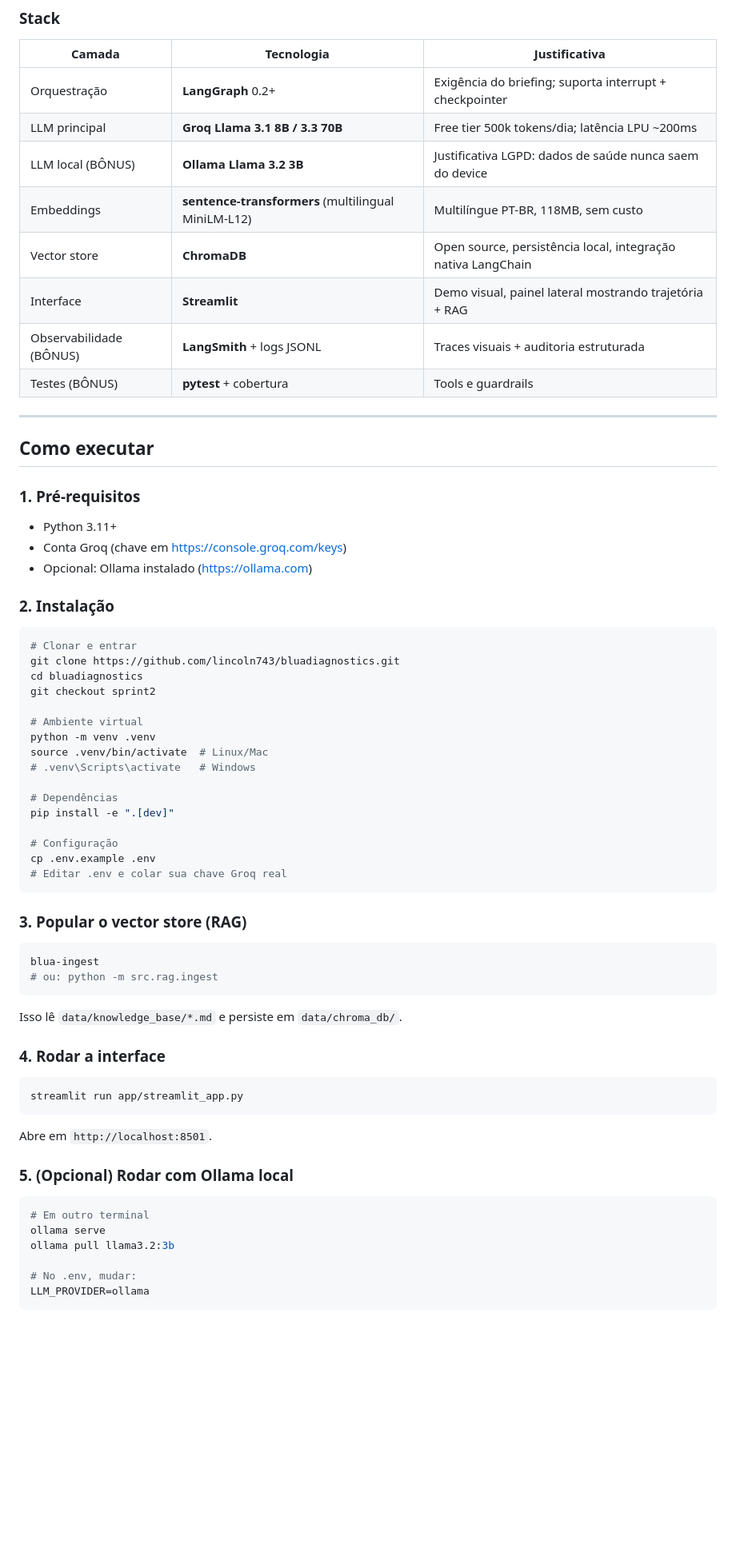
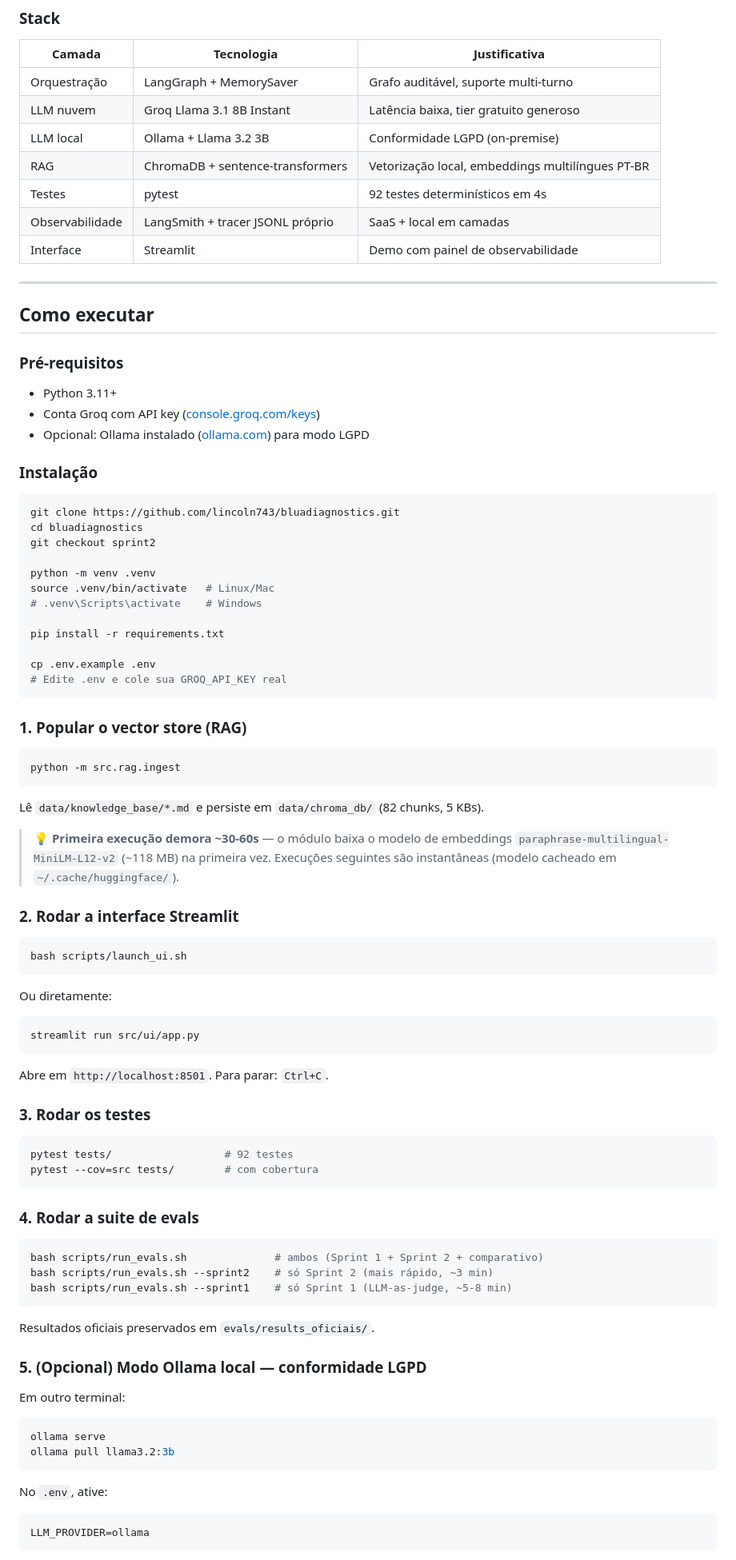
Before and after one commit to lincoln743/bluadiagnostics, a Markdown page: README.md, the part around one of its changes. Shown at 80% size. Rendered like a GitHub page; blank space fills up the shorter version.

````diff
--- a/README.md
+++ b/README.md
@@ -85,71 +77,94 @@ Diagrama detalhado renderizado em [`docs/arquitetura_sprint2.svg`](docs/arquitet
 
 | Camada | Tecnologia | Justificativa |
 |---|---|---|
-| Orquestração | **LangGraph** 0.2+ | Exigência do briefing; suporta interrupt + checkpointer |
-| LLM principal | **Groq Llama 3.1 8B / 3.3 70B** | Free tier 500k tokens/dia; latência LPU ~200ms |
-| LLM local (BÔNUS) | **Ollama Llama 3.2 3B** | Justificativa LGPD: dados de saúde nunca saem do device |
-| Embeddings | **sentence-transformers** (multilingual MiniLM-L12) | Multilíngue PT-BR, 118MB, sem custo |
-| Vector store | **ChromaDB** | Open source, persistência local, integração nativa LangChain |
-| Interface | **Streamlit** | Demo visual, painel lateral mostrando trajetória + RAG |
-| Observabilidade (BÔNUS) | **LangSmith** + logs JSONL | Traces visuais + auditoria estruturada |
-| Testes (BÔNUS) | **pytest** + cobertura | Tools e guardrails |
+| Orquestração | LangGraph + MemorySaver | Grafo auditável, suporte multi-turno |
+| LLM nuvem | Groq Llama 3.1 8B Instant | Latência baixa, tier gratuito generoso |
+| LLM local | Ollama + Llama 3.2 3B | Conformidade LGPD (on-premise) |
+| RAG | ChromaDB + sentence-transformers | Vetorização local, embeddings multilíngues PT-BR |
+| Testes | pytest | 92 testes determinísticos em 4s |
+| Observabilidade | LangSmith + tracer JSONL próprio | SaaS + local em camadas |
+| Interface | Streamlit | Demo com painel de observabilidade |
 
 ---
 
 ## Como executar
 
-### 1. Pré-requisitos
+### Pré-requisitos
 
 - Python 3.11+
-- Conta Groq (chave em https://console.groq.com/keys)
-- Opcional: Ollama instalado (https://ollama.com)
+- Conta Groq com API key ([console.groq.com/keys](https://console.groq.com/keys))
+- Opcional: Ollama instalado ([ollama.com](https://ollama.com)) para modo LGPD
 
-### 2. Instalação
+### Instalação
 
 ```bash
-# Clonar e entrar
 git clone https://github.com/lincoln743/bluadiagnostics.git
 cd bluadiagnostics
 git checkout sprint2
 
-# Ambiente virtual
 python -m venv .venv
-source .venv/bin/activate  # Linux/Mac
-# .venv\Scripts\activate   # Windows
+source .venv/bin/activate   # Linux/Mac
+# .venv\Scripts\activate    # Windows
 
-# Dependências
-pip install -e ".[dev]"
+pip install -r requirements.txt
 
-# Configuração
 cp .env.example .env
-# Editar .env e colar sua chave Groq real
+# Edite .env e cole sua GROQ_API_KEY real
 ```
 
-### 3. Popular o vector store (RAG)
+### 1. Popular o vector store (RAG)
 
 ```bash
-blua-ingest
-# ou: python -m src.rag.ingest
+python -m src.rag.ingest
 ```
 
-Isso lê `data/knowledge_base/*.md` e persiste em `data/chroma_db/`.
+Lê `data/knowledge_base/*.md` e persiste em `data/chroma_db/` (82 chunks, 5 KBs).
 
-### 4. Rodar a interface
+> 💡 **Primeira execução demora ~30-60s** — o módulo baixa o modelo de embeddings `paraphrase-multilingual-MiniLM-L12-v2` (~118 MB) na primeira vez. Execuções seguintes são instantâneas (modelo cacheado em `~/.cache/huggingface/`).
+
+### 2. Rodar a interface Streamlit
 
 ```bash
-streamlit run app/streamlit_app.py
+bash scripts/launch_ui.sh
 ```
 
-Abre em `http://localhost:8501`.
-
-### 5. (Opcional) Rodar com Ollama local
+Ou diretamente:
 
 ```bash
-# Em outro terminal
+streamlit run src/ui/app.py
+```
+
+Abre em `http://localhost:8501`. Para parar: `Ctrl+C`.
+
+### 3. Rodar os testes
+
+```bash
+pytest tests/                  # 92 testes
+pytest --cov=src tests/        # com cobertura
+```
+
+### 4. Rodar a suite de evals
+
+```bash
+bash scripts/run_evals.sh              # ambos (Sprint 1 + Sprint 2 + comparativo)
+bash scripts/run_evals.sh --sprint2    # só Sprint 2 (mais rápido, ~3 min)
+bash scripts/run_evals.sh --sprint1    # só Sprint 1 (LLM-as-judge, ~5-8 min)
+```
+
+Resultados oficiais preservados em `evals/results_oficiais/`.
+
+### 5. (Opcional) Modo Ollama local — conformidade LGPD
+
+Em outro terminal:
+
+```bash
 ollama serve
 ollama pull llama3.2:3b
+```
 
-# No .env, mudar:
+No `.env`, ative:
+
+```bash
 LLM_PROVIDER=ollama
 ```
 
````
Also changed, not shown: other parts of README.md (+155 -144 lines).
